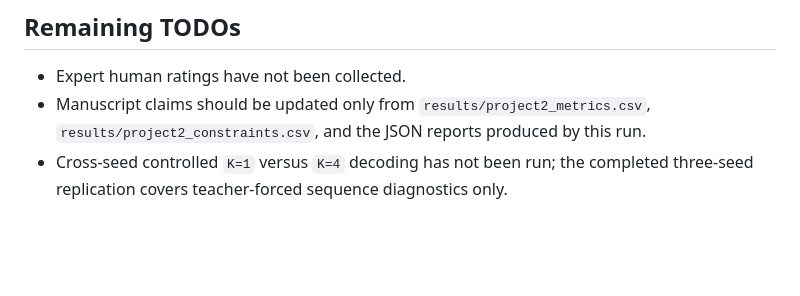
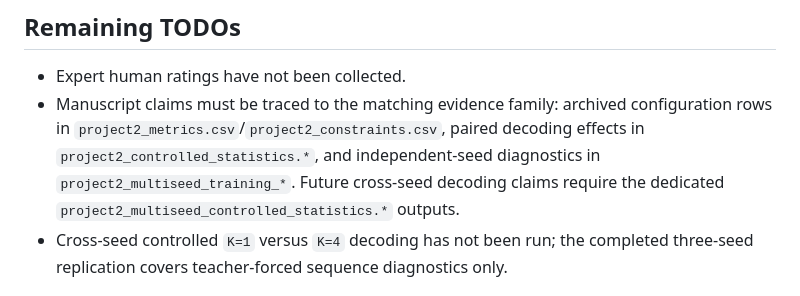
Before and after one commit to niuyupeng/post-tonal-composition-assistant, a Markdown page: results/project2_full_run_report.md, the part around the change. GitHub-like rendering; blank space fills up the shorter version.

Commit message:
Clarify manuscript evidence families

```diff
--- a/results/project2_full_run_report.md
+++ b/results/project2_full_run_report.md
@@ -92,7 +92,7 @@ Run label: formal_retrain_2026_06_17_plus_full_2000_eval
 
 ## Remaining TODOs
 - Expert human ratings have not been collected.
-- Manuscript claims should be updated only from `results/project2_metrics.csv`, `results/project2_constraints.csv`, and the JSON reports produced by this run.
+- Manuscript claims must be traced to the matching evidence family: archived configuration rows in `project2_metrics.csv`/`project2_constraints.csv`, paired decoding effects in `project2_controlled_statistics.*`, and independent-seed diagnostics in `project2_multiseed_training_*`. Future cross-seed decoding claims require the dedicated `project2_multiseed_controlled_statistics.*` outputs.
 - Cross-seed controlled `K=1` versus `K=4` decoding has not been run; the completed three-seed replication covers teacher-forced sequence diagnostics only.
 
 ## Controlled Manuscript Evaluation (2026-07-14)
```
